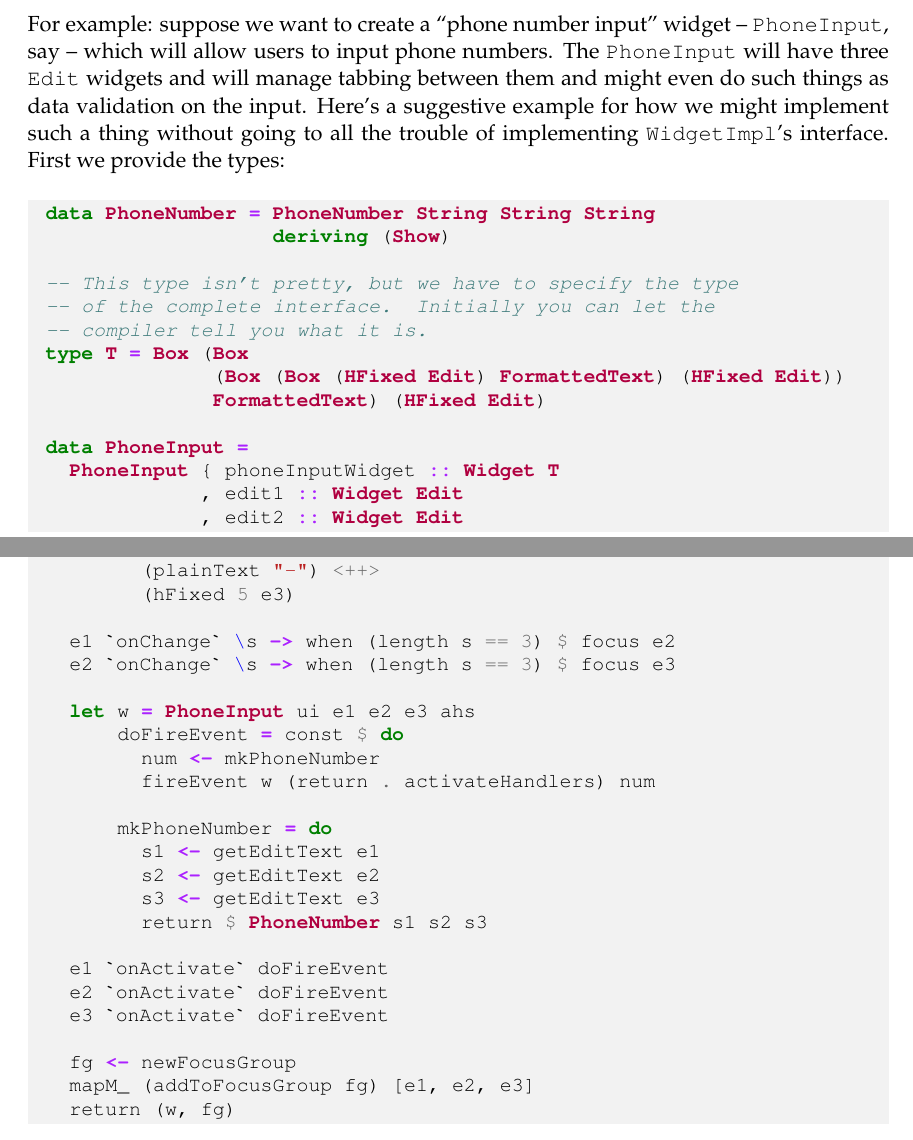
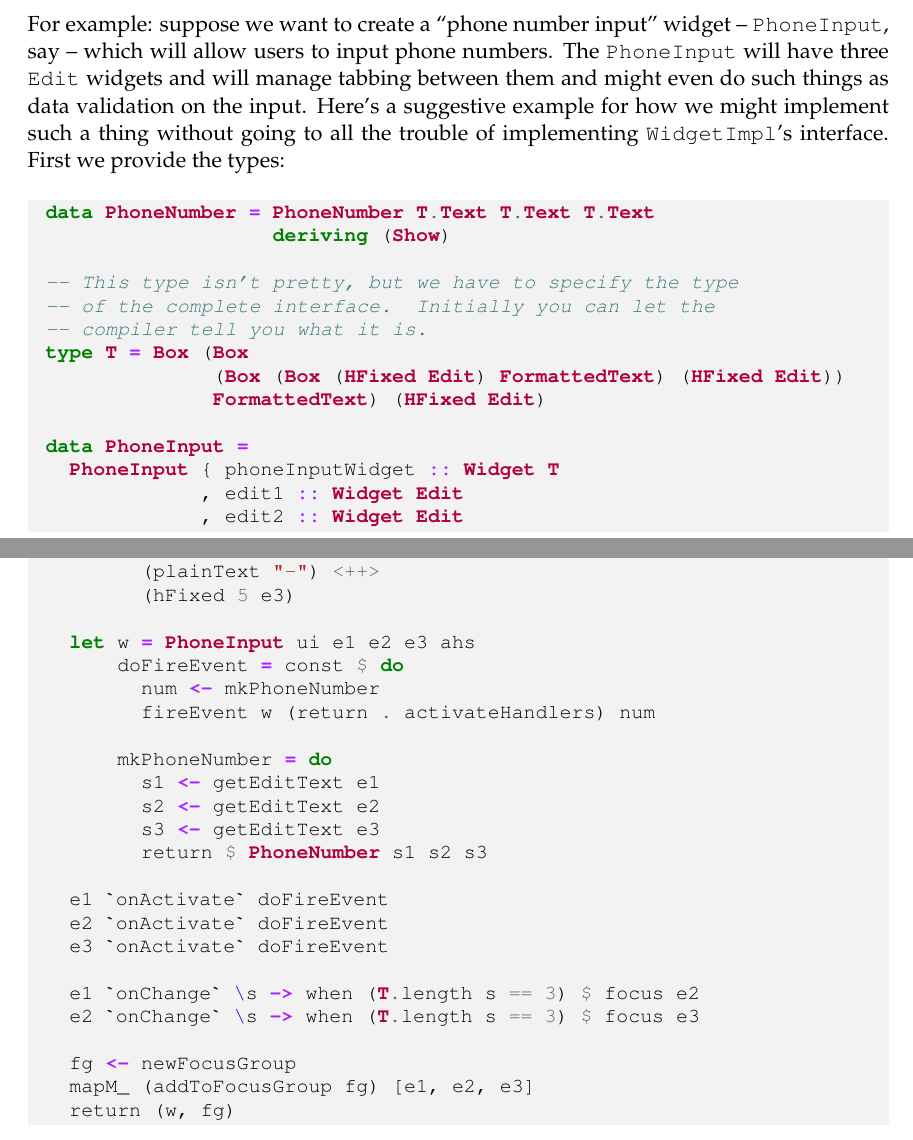
Before and after one commit to jtdaugherty/vty-ui, a LaTeX book (doc/vty-ui-users-manual.tex, which reads doc/ch3/implementing_composite_widgets.tex): two parts of pages 35 and 36 of 69, joined at a grey line, cut so that both start at the same text. Compiled offline with pdfLaTeX.

Commit message:
Update phone input demo

```diff
--- a/doc/ch3/implementing_composite_widgets.tex
+++ b/doc/ch3/implementing_composite_widgets.tex
@@ -41,7 +41,7 @@ implement such a thing without going to all the trouble of
 implementing \fw{WidgetImpl}'s interface.  First we provide the types:
 
 \begin{haskellcode}
- data PhoneNumber = PhoneNumber String String String
+ data PhoneNumber = PhoneNumber T.Text T.Text T.Text
                     deriving (Show)
 
  -- This type isn't pretty, but we have to specify the type
@@ -78,9 +78,6 @@ Then, we provide the constructor:
          (plainText "-") <++>
          (hFixed 5 e3)
 
-   e1 `onChange` \s -> when (length s == 3) $ focus e2
-   e2 `onChange` \s -> when (length s == 3) $ focus e3
-
    let w = PhoneInput ui e1 e2 e3 ahs
        doFireEvent = const $ do
          num <- mkPhoneNumber
@@ -95,6 +92,9 @@ Then, we provide the constructor:
    e1 `onActivate` doFireEvent
    e2 `onActivate` doFireEvent
    e3 `onActivate` doFireEvent
+
+   e1 `onChange` \s -> when (T.length s == 3) $ focus e2
+   e2 `onChange` \s -> when (T.length s == 3) $ focus e3
 
    fg <- newFocusGroup
    mapM_ (addToFocusGroup fg) [e1, e2, e3]
```
